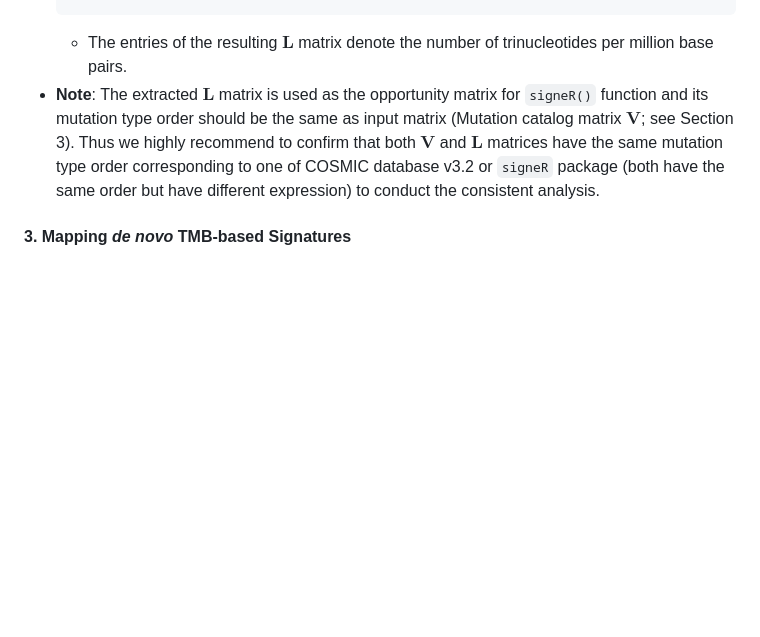
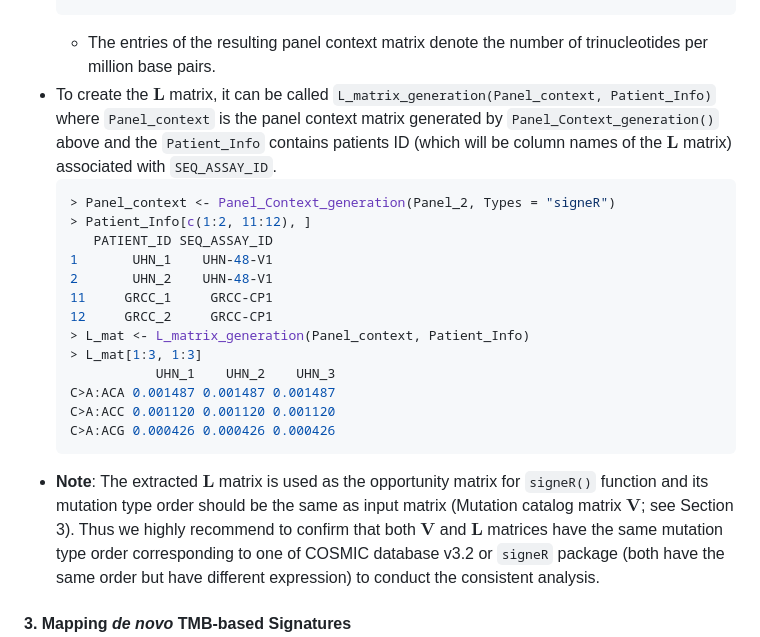
Before and after one commit to binzhulab/SATS, a Markdown page: README.md, the part around the change. Drawn GitHub-style; blank space fills up the shorter version.

````diff
--- a/README.md
+++ b/README.md
@@ -94,7 +94,23 @@ SimData$L[1:6, 1:6]
     C>A:ACG 0.000278  0.000426
     ...
     ```
-    - The entries of the resulting $\mathbf{L}$ matrix denote the number of trinucleotides per million base pairs.
+    - The entries of the resulting panel context matrix denote the number of trinucleotides per million base pairs.
+- To create the $\mathbf{L}$ matrix, it can be called `L_matrix_generation(Panel_context, Patient_Info)` where `Panel_context` is the panel context matrix generated by `Panel_Context_generation()` above and the `Patient_Info` contains patients ID (which will be column names of the $\mathbf{L}$ matrix) associated with `SEQ_ASSAY_ID`.
+  ```r
+  > Panel_context <- Panel_Context_generation(Panel_2, Types = "signeR")
+  > Patient_Info[c(1:2, 11:12), ]
+     PATIENT_ID SEQ_ASSAY_ID
+  1       UHN_1    UHN-48-V1
+  2       UHN_2    UHN-48-V1
+  11     GRCC_1     GRCC-CP1
+  12     GRCC_2     GRCC-CP1
+  > L_mat <- L_matrix_generation(Panel_context, Patient_Info)
+  > L_mat[1:3, 1:3]
+             UHN_1    UHN_2    UHN_3
+  C>A:ACA 0.001487 0.001487 0.001487
+  C>A:ACC 0.001120 0.001120 0.001120
+  C>A:ACG 0.000426 0.000426 0.000426
+  ```
 - **Note**: The extracted $\mathbf{L}$ matrix is used as the opportunity matrix for `signeR()` function and its mutation type order should be the same as input matrix (Mutation catalog matrix $\mathbf{V}$; see Section 3). Thus we highly recommend to confirm that both $\mathbf{V}$ and $\mathbf{L}$ matrices have the same mutation type order corresponding to one of COSMIC database v3.2 or `signeR` package (both have the same order but have different expression) to conduct the consistent analysis.
 
 #### 3. Mapping *de novo* TMB-based Signatures
````
